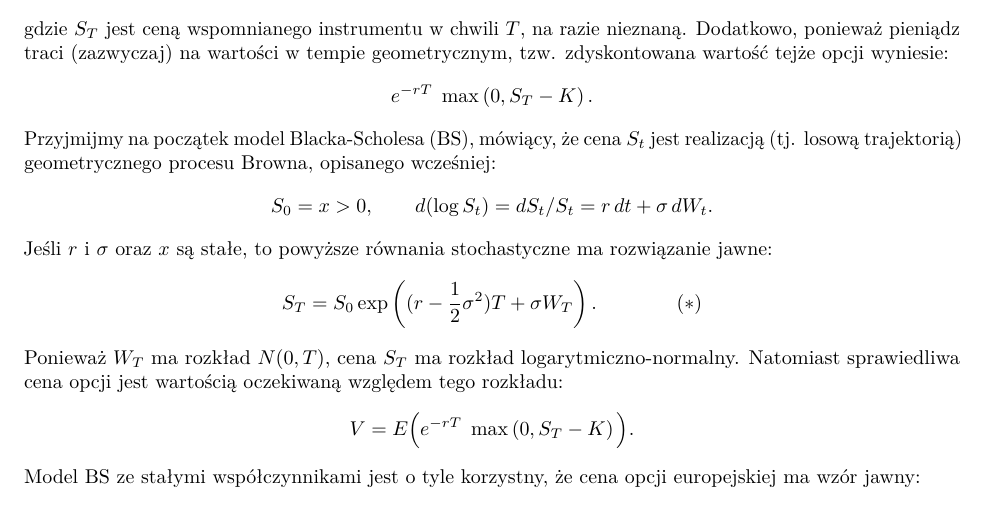
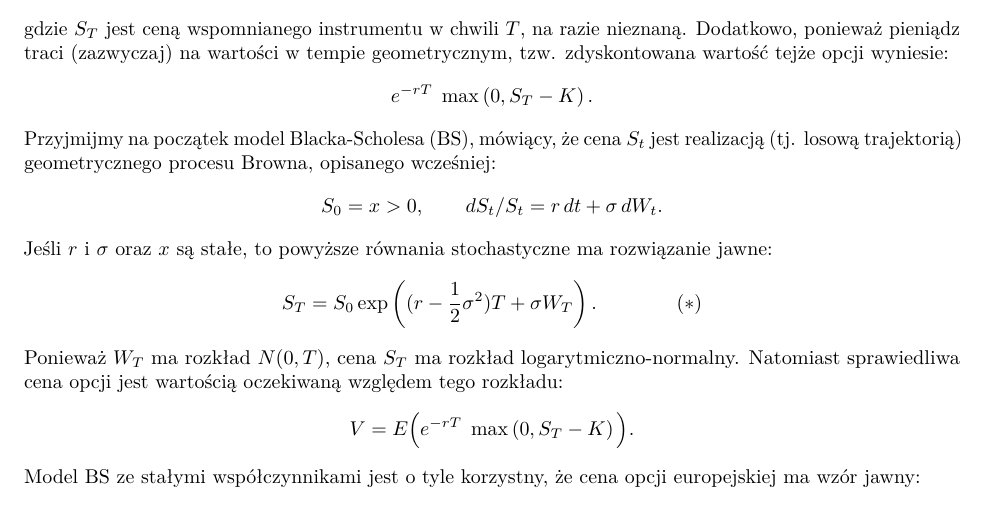
Before and after one commit to w-czernous-test/Options-and-Futures---lab, an R Markdown document (Ćwiczenia i projekt z kontraktów terminowych.Rmd): part of page 3 of 4, cut so that both start at the same text. Rendered offline with R 4.5, knitr and Pandoc, then LaTeX, with nearby package versions; code that draws random numbers runs with fixed seeds of ours.

Commit message:
a mistake corrected

```diff
--- a/Ćwiczenia i projekt z kontraktów terminowych.Rmd
+++ b/Ćwiczenia i projekt z kontraktów terminowych.Rmd
@@ -157,7 +157,7 @@ Przyjmijmy na początek model Blacka-Scholesa (BS), mówiący,
 geometrycznego procesu Browna, opisanego wcześniej:
 $$
 S_0=x>0, \qquad
-d(\log S_t) = dS_t/S_t = r\,dt + \sigma\,dW_t.
+dS_t/S_t = r\,dt + \sigma\,dW_t.
 $$
 Jeśli $r$ i $\sigma$ oraz $x$ są stałe, to powyższe równania stochastyczne
 ma rozwiązanie jawne:
```
